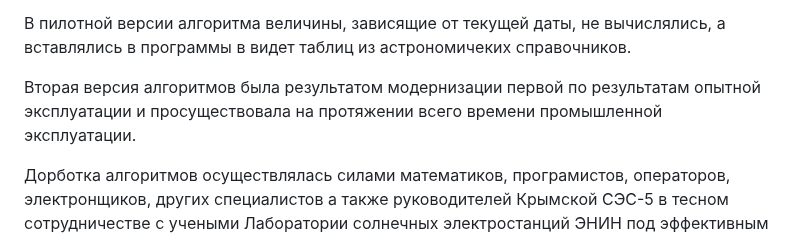
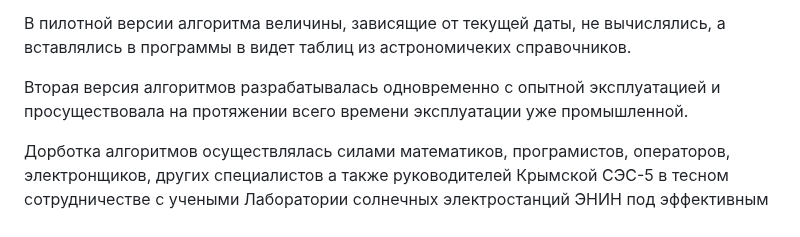
Before and after one commit to SolarWind1956/opencv-wasm-emscripten, a Markdown page: docs/history/70_algorithms.md, the part around the change. Drawn GitHub-style.

```diff
--- a/docs/history/70_algorithms.md
+++ b/docs/history/70_algorithms.md
@@ -67,7 +67,7 @@
 
 В пилотной версии алгоритма величины, зависящие от текущей даты, не вычислялись, а вставлялись в программы в видет таблиц из астрономичеких справочников.
 
-Вторая версия алгоритмов была результатом модернизации первой по результатам опытной эксплуатации и просуществовала на протяжении всего времени промышленной эксплуатации.
+Вторая версия алгоритмов разрабатывалась одновременно с опытной эксплуатацией и просуществовала на протяжении всего времени эксплуатации уже промышленной.
 
 Дорботка алгоритмов осуществлялась силами математиков, програмистов, операторов, электронщиков, других специалистов а также руководителей Крымской СЭС-5
 в тесном сотрудничестве с учеными Лаборатории солнечных электростанций ЭНИН
```
